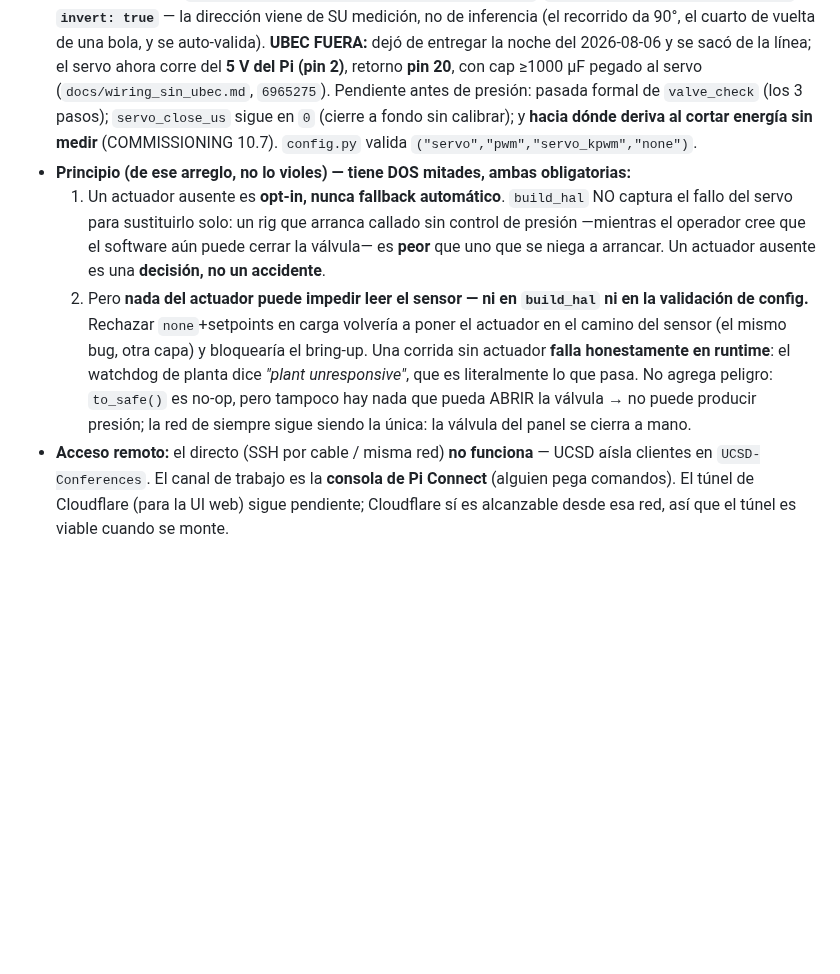
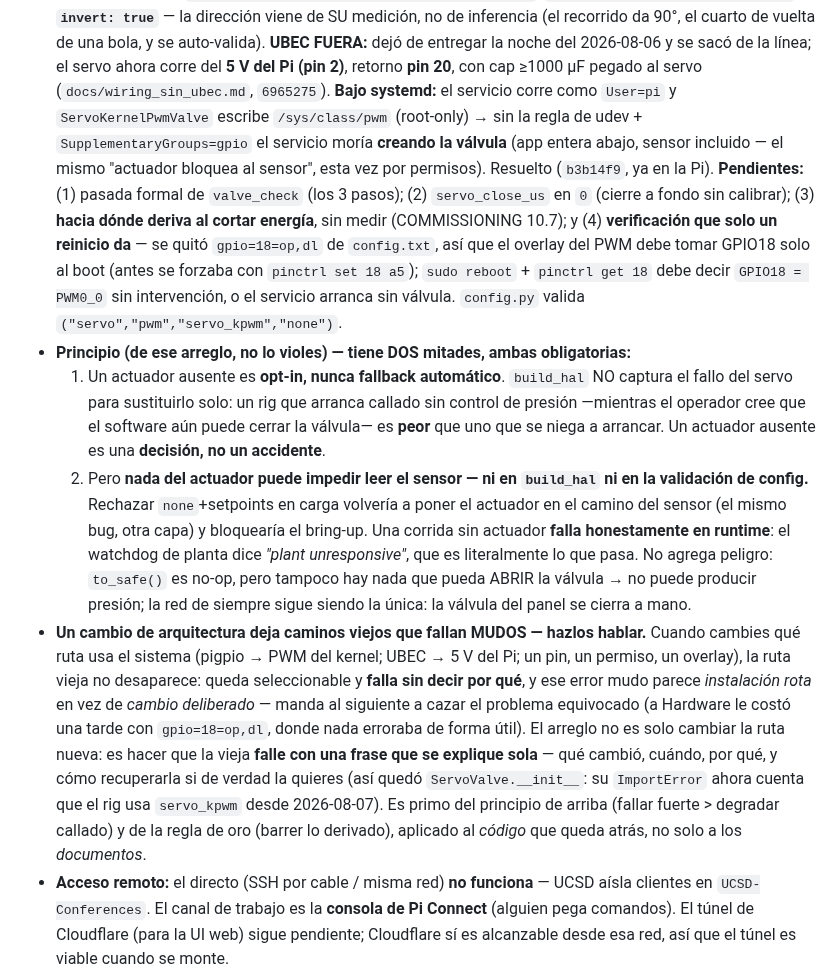
Before and after one commit to Salvadrn/membrane-rig, a Markdown page: CLAUDE.md, the part around the change. GitHub-like rendering; blank space fills up the shorter version.

Commit message:
docs: servo path works under systemd (udev/gpio, b3b14f9) + reboot verification pending; new rule — old code paths must fail loudly, not mutely

```diff
--- a/CLAUDE.md
+++ b/CLAUDE.md
@@ -68,10 +68,17 @@ Dueño: **Salvador Adrián Martínez García**. Repo privado
   vuelta de una bola, y se auto-valida). **UBEC FUERA:** dejó de entregar la noche del
   2026-08-06 y se sacó de la línea; el servo ahora corre del **5 V del Pi (pin 2)**,
   retorno **pin 20**, con cap ≥1000 µF pegado al servo (`docs/wiring_sin_ubec.md`,
-  `6965275`). Pendiente antes de presión: pasada formal de `valve_check` (los 3 pasos);
-  `servo_close_us` sigue en `0` (cierre a fondo sin calibrar); y **hacia dónde deriva
-  al cortar energía sin medir** (COMMISSIONING 10.7). `config.py` valida
-  `("servo","pwm","servo_kpwm","none")`.
+  `6965275`). **Bajo systemd:** el servicio corre como `User=pi` y `ServoKernelPwmValve`
+  escribe `/sys/class/pwm` (root-only) → sin la regla de udev + `SupplementaryGroups=gpio`
+  el servicio moría **creando la válvula** (app entera abajo, sensor incluido — el mismo
+  "actuador bloquea al sensor", esta vez por permisos). Resuelto (`b3b14f9`, ya en la Pi).
+  **Pendientes:** (1) pasada formal de `valve_check` (los 3 pasos); (2) `servo_close_us`
+  en `0` (cierre a fondo sin calibrar); (3) **hacia dónde deriva al cortar energía**,
+  sin medir (COMMISSIONING 10.7); y (4) **verificación que solo un reinicio da** — se
+  quitó `gpio=18=op,dl` de `config.txt`, así que el overlay del PWM debe tomar GPIO18
+  solo al boot (antes se forzaba con `pinctrl set 18 a5`); `sudo reboot` + `pinctrl get 18`
+  debe decir `GPIO18 = PWM0_0` sin intervención, o el servicio arranca sin válvula.
+  `config.py` valida `("servo","pwm","servo_kpwm","none")`.
 - **Principio (de ese arreglo, no lo violes) — tiene DOS mitades, ambas obligatorias:**
   1. Un actuador ausente es **opt-in, nunca fallback automático**. `build_hal` NO
      captura el fallo del servo para sustituirlo solo: un rig que arranca callado sin
@@ -86,6 +93,18 @@ Dueño: **Salvador Adrián Martínez García**. Repo privado
   No agrega peligro: `to_safe()` es no-op, pero tampoco hay nada que pueda ABRIR la
   válvula → no puede producir presión; la red de siempre sigue siendo la única: la
   válvula del panel se cierra a mano.
+- **Un cambio de arquitectura deja caminos viejos que fallan MUDOS — hazlos hablar.**
+  Cuando cambies qué ruta usa el sistema (pigpio → PWM del kernel; UBEC → 5 V del Pi;
+  un pin, un permiso, un overlay), la ruta vieja no desaparece: queda seleccionable y
+  **falla sin decir por qué**, y ese error mudo parece *instalación rota* en vez de
+  *cambio deliberado* — manda al siguiente a cazar el problema equivocado (a Hardware le
+  costó una tarde con `gpio=18=op,dl`, donde nada erroraba de forma útil). El arreglo no
+  es solo cambiar la ruta nueva: es hacer que la vieja **falle con una frase que se
+  explique sola** — qué cambió, cuándo, por qué, y cómo recuperarla si de verdad la
+  quieres (así quedó `ServoValve.__init__`: su `ImportError` ahora cuenta que el rig usa
+  `servo_kpwm` desde 2026-08-07). Es primo del principio de arriba (fallar fuerte >
+  degradar callado) y de la regla de oro (barrer lo derivado), aplicado al *código* que
+  queda atrás, no solo a los *documentos*.
 - **Acceso remoto:** el directo (SSH por cable / misma red) **no funciona** — UCSD
   aísla clientes en `UCSD-Conferences`. El canal de trabajo es la **consola de Pi
   Connect** (alguien pega comandos). El túnel de Cloudflare (para la UI web) sigue
```
